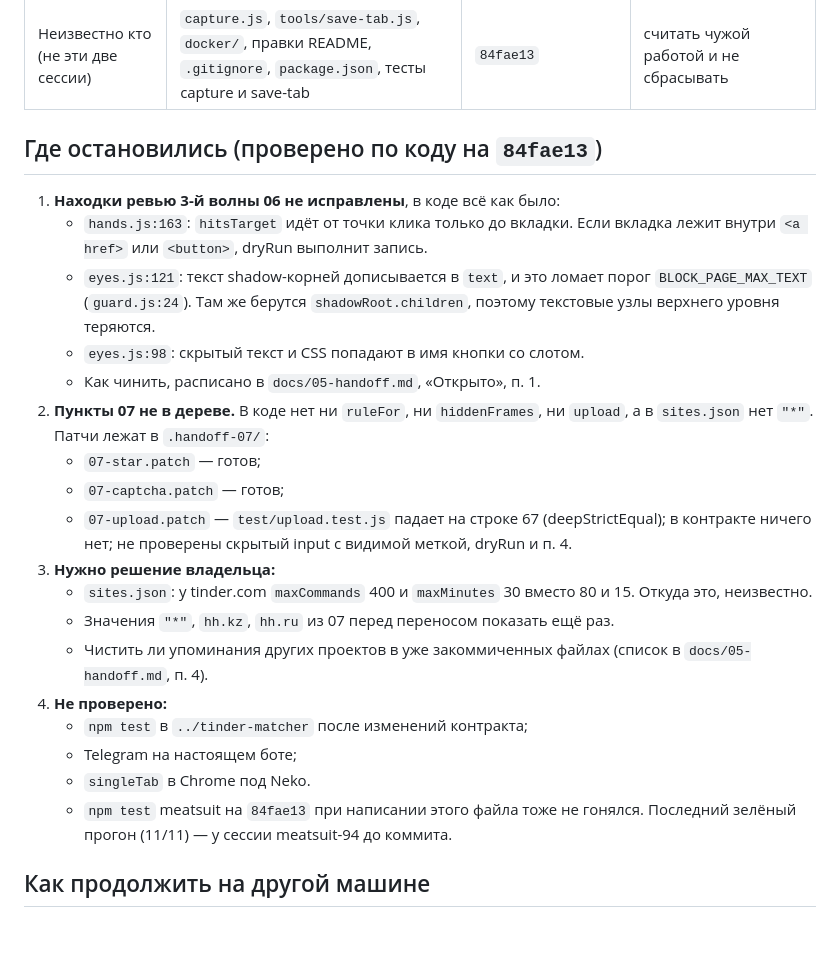
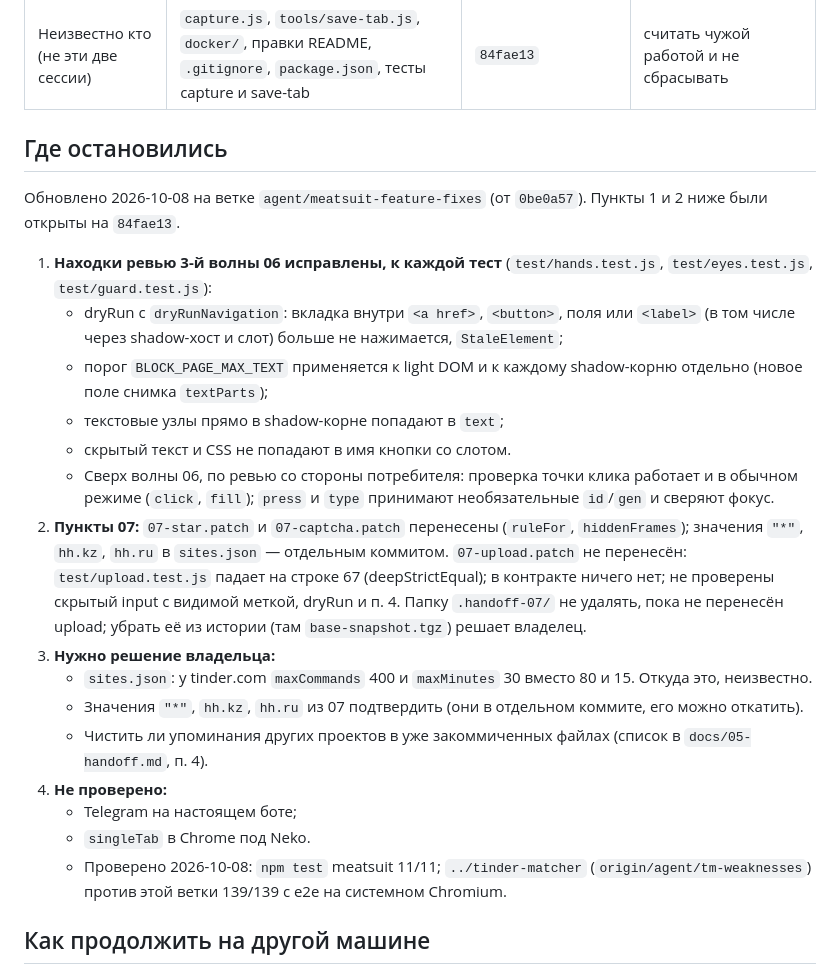
Before and after one commit to AnoirsGit/meatsuit, a Markdown page: HANDOFF.md, the part around the change. Drawn GitHub-style; blank space fills up the shorter version.

Commit message:
docs: HANDOFF.md — находки 06 закрыты, star и captcha из 07 перенесены
Co-Authored-By: Claude Opus 5.5 <noreply@anthropic.com>

```diff
--- a/HANDOFF.md
+++ b/HANDOFF.md
@@ -22,26 +22,25 @@
 | Сессия **meatsuit-6a** | правки по `docs/07-apply-needs.md` для cvs: `"*"` в `sites.json`, невидимая reCAPTCHA, команда `upload` | патчи в `.handoff-07/`, **в дерево не перенесены** | star и captcha готовы; upload не доделан |
 | Неизвестно кто (не эти две сессии) | `capture.js`, `tools/save-tab.js`, `docker/`, правки README, `.gitignore`, `package.json`, тесты capture и save-tab | `84fae13` | считать чужой работой и не сбрасывать |
 
-## Где остановились (проверено по коду на `84fae13`)
+## Где остановились
 
-1. **Находки ревью 3-й волны 06 не исправлены**, в коде всё как было:
-   - `hands.js:163`: `hitsTarget` идёт от точки клика только до вкладки. Если вкладка лежит внутри `<a href>` или `<button>`, dryRun выполнит запись.
-   - `eyes.js:121`: текст shadow-корней дописывается в `text`, и это ломает порог `BLOCK_PAGE_MAX_TEXT` (`guard.js:24`). Там же берутся `shadowRoot.children`, поэтому текстовые узлы верхнего уровня теряются.
-   - `eyes.js:98`: скрытый текст и CSS попадают в имя кнопки со слотом.
-   - Как чинить, расписано в `docs/05-handoff.md`, «Открыто», п. 1.
-2. **Пункты 07 не в дереве.** В коде нет ни `ruleFor`, ни `hiddenFrames`, ни `upload`, а в `sites.json` нет `"*"`. Патчи лежат в `.handoff-07/`:
-   - `07-star.patch` — готов;
-   - `07-captcha.patch` — готов;
-   - `07-upload.patch` — `test/upload.test.js` падает на строке 67 (deepStrictEqual); в контракте ничего нет; не проверены скрытый input с видимой меткой, dryRun и п. 4.
+Обновлено 2026-10-08 на ветке `agent/meatsuit-feature-fixes` (от `0be0a57`). Пункты 1 и 2 ниже были открыты на `84fae13`.
+
+1. **Находки ревью 3-й волны 06 исправлены, к каждой тест** (`test/hands.test.js`, `test/eyes.test.js`, `test/guard.test.js`):
+   - dryRun с `dryRunNavigation`: вкладка внутри `<a href>`, `<button>`, поля или `<label>` (в том числе через shadow-хост и слот) больше не нажимается, `StaleElement`;
+   - порог `BLOCK_PAGE_MAX_TEXT` применяется к light DOM и к каждому shadow-корню отдельно (новое поле снимка `textParts`);
+   - текстовые узлы прямо в shadow-корне попадают в `text`;
+   - скрытый текст и CSS не попадают в имя кнопки со слотом.
+   - Сверх волны 06, по ревью со стороны потребителя: проверка точки клика работает и в обычном режиме (`click`, `fill`); `press` и `type` принимают необязательные `id`/`gen` и сверяют фокус.
+2. **Пункты 07:** `07-star.patch` и `07-captcha.patch` перенесены (`ruleFor`, `hiddenFrames`); значения `"*"`, `hh.kz`, `hh.ru` в `sites.json` — отдельным коммитом. `07-upload.patch` не перенесён: `test/upload.test.js` падает на строке 67 (deepStrictEqual); в контракте ничего нет; не проверены скрытый input с видимой меткой, dryRun и п. 4. Папку `.handoff-07/` не удалять, пока не перенесён upload; убрать её из истории (там `base-snapshot.tgz`) решает владелец.
 3. **Нужно решение владельца:**
    - `sites.json`: у tinder.com `maxCommands` 400 и `maxMinutes` 30 вместо 80 и 15. Откуда это, неизвестно.
-   - Значения `"*"`, `hh.kz`, `hh.ru` из 07 перед переносом показать ещё раз.
+   - Значения `"*"`, `hh.kz`, `hh.ru` из 07 подтвердить (они в отдельном коммите, его можно откатить).
    - Чистить ли упоминания других проектов в уже закоммиченных файлах (список в `docs/05-handoff.md`, п. 4).
 4. **Не проверено:**
-   - `npm test` в `../tinder-matcher` после изменений контракта;
    - Telegram на настоящем боте;
    - `singleTab` в Chrome под Neko.
-   - `npm test` meatsuit на `84fae13` при написании этого файла тоже не гонялся. Последний зелёный прогон (11/11) — у сессии meatsuit-94 до коммита.
+   - Проверено 2026-10-08: `npm test` meatsuit 11/11; `../tinder-matcher` (`origin/agent/tm-weaknesses`) против этой ветки 139/139 с e2e на системном Chromium.
 
 ## Как продолжить на другой машине
 
```
